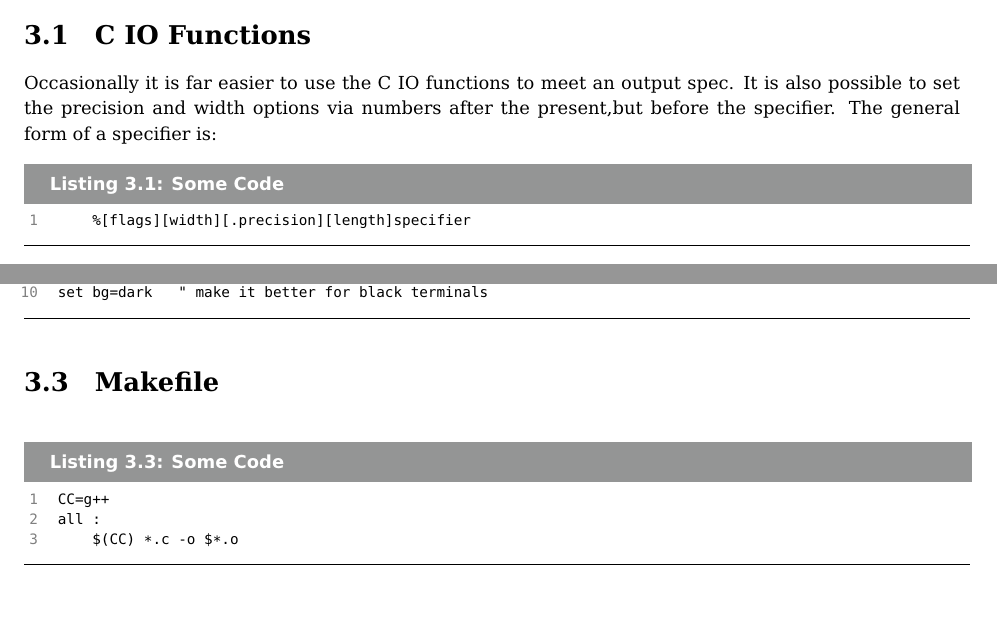
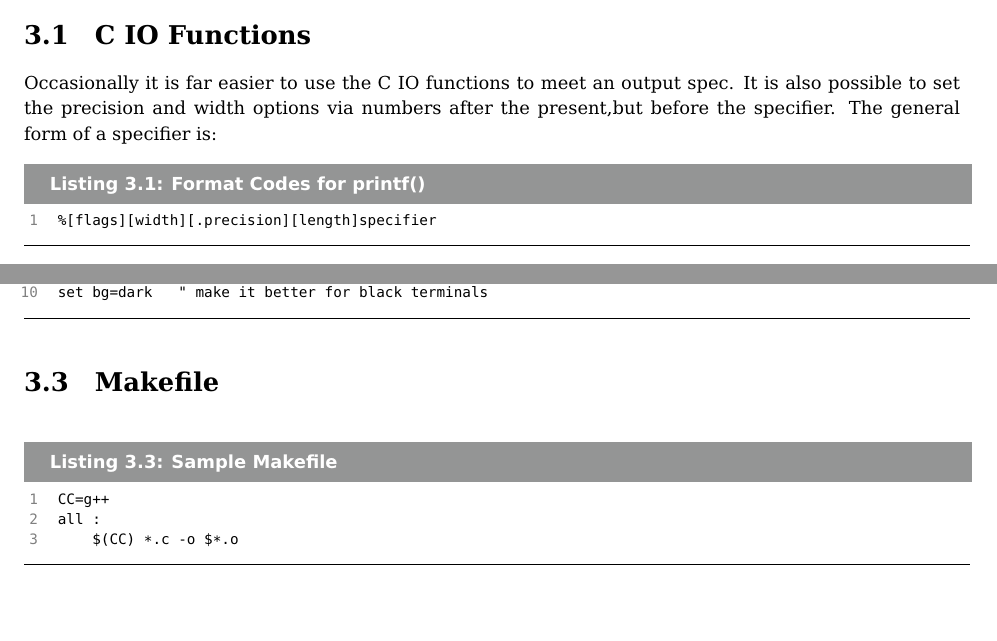
Before and after one commit to clemsonacm/hackpack, a LaTeX document (hackpack/hackpack.tex, which reads hackpack/ciofunctions/ciofunctions.tex, hackpack/samplemakefile/samplemakefile.tex, hackpack/vimrc/vimrc.tex): two parts of pages 7 and 8 of 10, joined at a grey line, cut so that both start at the same text. Compiled offline with pdfLaTeX.

```diff
--- a/hackpack/ciofunctions/ciofunctions.tex
+++ b/hackpack/ciofunctions/ciofunctions.tex
@@ -1,12 +1,12 @@
 \section{C IO Functions}
 Occasionally it is far easier to use the C IO functions to meet an output spec. It is also possible to set the precision and width options via numbers after the present,but before the specifier.  The general form of a specifier is:
 
-\begin{lstlisting}[label=set code,caption=Some Code]
+\begin{lstlisting}[label=format code format,caption=Format Codes for printf()]
 %[flags][width][.precision][length]specifier
 \end{lstlisting}
 
 \begin{table}[h]
-    \caption{Format Specifier Codes \cite{cplusplus}}
+	\caption{Format Specifier Codes\cite{cplusplus}}
 	\begin{tabularx}{\textwidth}{|l|X|l|} \hline
 		Format Code &   Output              &   Example     \\ \hline
 		d           &   Signed Int          &   314         \\
--- a/hackpack/samplemakefile/samplemakefile.tex
+++ b/hackpack/samplemakefile/samplemakefile.tex
@@ -1,5 +1,5 @@
 \section{Makefile}
-\begin{lstlisting}[label=set code,caption=Some Code]
+\begin{lstlisting}[label=Sample Makefile,caption=Sample Makefile]
 CC=g++
 all :
     $(CC) *.c -o $*.o
--- a/hackpack/vimrc/vimrc.tex
+++ b/hackpack/vimrc/vimrc.tex
@@ -1,5 +1,5 @@
 \section{Some Basic VIMRC Settings}
-\begin{lstlisting}[language={}, label=set code,caption=Some Code]
+\begin{lstlisting}[language={}, label=vimrc,caption=vimrc]
 set mouse=a   " Turn the mouse on
 imap jj <ESC> " Make it easy to escape
 set ai        " turn on auto-indention
```
Lines whose indentation alone changed are shown as unchanged.
